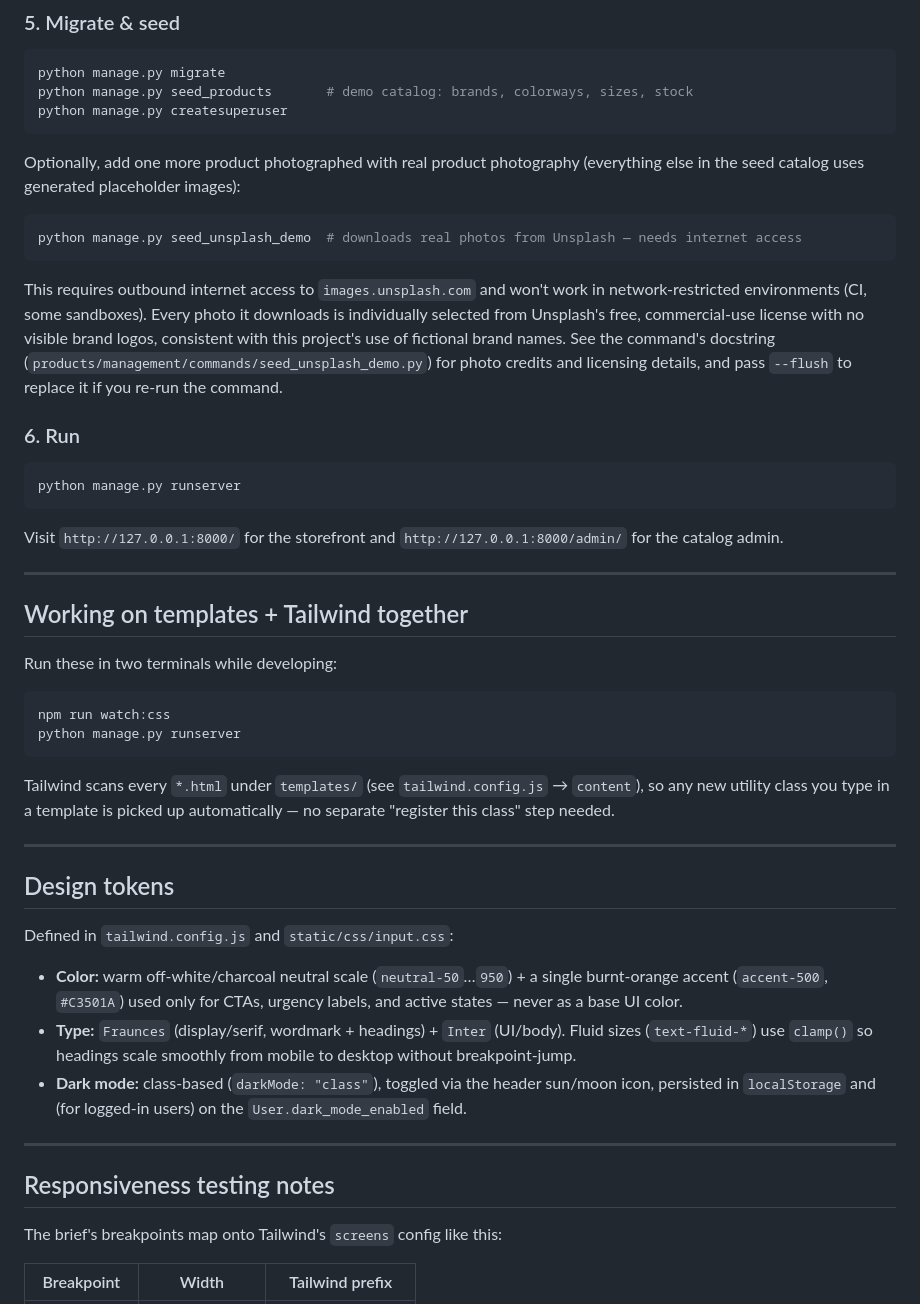
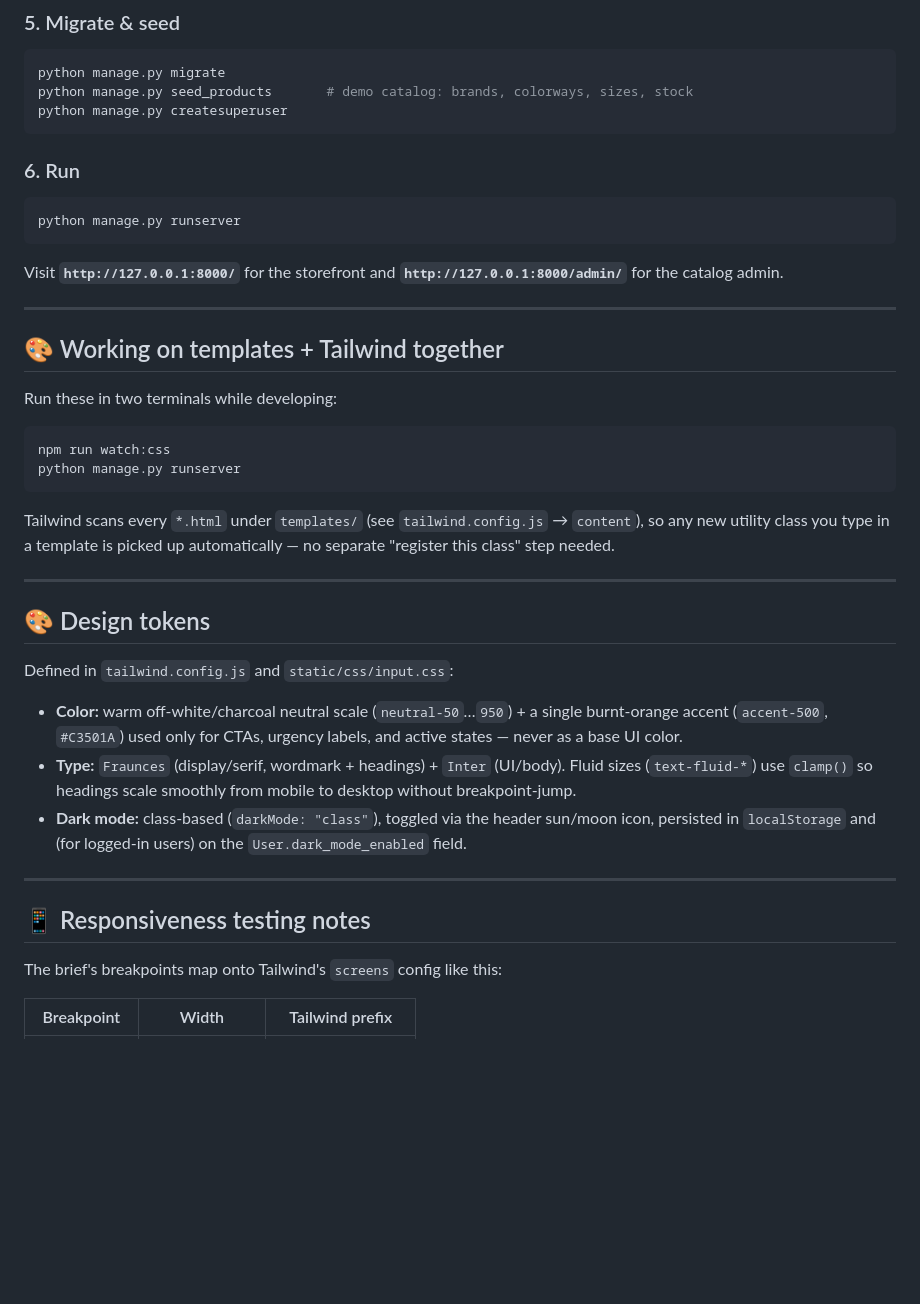
Before and after one commit to HarshDhaka69/Hindsole_CodeAlpha, a Markdown page: README.md, the part around one of its changes. Drawn GitHub-style; blank space fills up the shorter version.

````diff
--- a/README.md
+++ b/README.md
@@ -73,33 +114,17 @@ python manage.py seed_products       # demo catalog: brands, colorways, sizes, s
 python manage.py createsuperuser
 ```
 
-Optionally, add one more product photographed with real product photography
-(everything else in the seed catalog uses generated placeholder images):
-
-```bash
-python manage.py seed_unsplash_demo  # downloads real photos from Unsplash — needs internet access
-```
-
-This requires outbound internet access to `images.unsplash.com` and won't
-work in network-restricted environments (CI, some sandboxes). Every photo
-it downloads is individually selected from Unsplash's free, commercial-use
-license with no visible brand logos, consistent with this project's use of
-fictional brand names. See the command's docstring
-(`products/management/commands/seed_unsplash_demo.py`) for photo credits
-and licensing details, and pass `--flush` to replace it if you re-run the
-command.
-
 ### 6. Run
 
 ```bash
 python manage.py runserver
 ```
 
-Visit `http://127.0.0.1:8000/` for the storefront and `http://127.0.0.1:8000/admin/` for the catalog admin.
+Visit **`http://127.0.0.1:8000/`** for the storefront and **`http://127.0.0.1:8000/admin/`** for the catalog admin.
 
 ---
 
-## Working on templates + Tailwind together
+## 🎨 Working on templates + Tailwind together
 
 Run these in two terminals while developing:
 
@@ -112,7 +137,7 @@ Tailwind scans every `*.html` under `templates/` (see `tailwind.config.js` → `
 
 ---
 
-## Design tokens
+## 🎨 Design tokens
 
 Defined in `tailwind.config.js` and `static/css/input.css`:
 
@@ -122,7 +147,7 @@ Defined in `tailwind.config.js` and `static/css/input.css`:
 
 ---
 
-## Responsiveness testing notes
+## 📱 Responsiveness testing notes
 
 The brief's breakpoints map onto Tailwind's `screens` config like this:
 
````
Also changed, not shown: other parts of README.md (+58 -29 lines).
